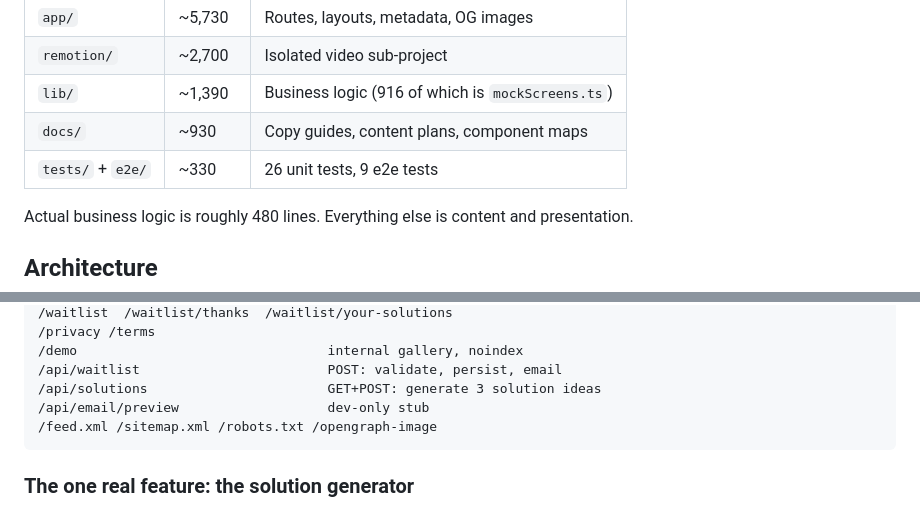
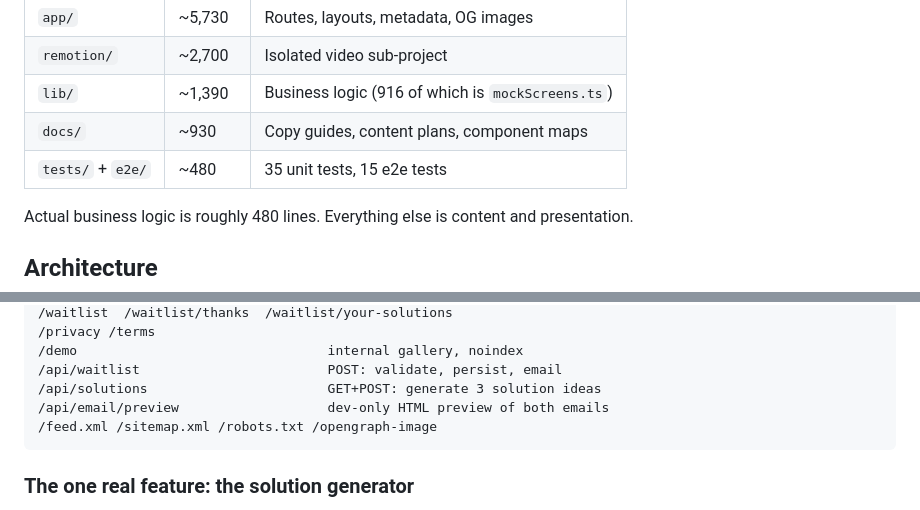
Before and after one commit to SMEAutomate/vibepreneur, a Markdown page: docs/repo-overview.md, 2 parts joined by grey strips. GitHub-like rendering.

Commit message:
docs: correct route map and test counts in the overview

````diff
--- a/docs/repo-overview.md
+++ b/docs/repo-overview.md
@@ -47,7 +47,7 @@ strings in Heroicons style, no icon package.
 | `remotion/`       | ~2,700  | Isolated video sub-project                        |
 | `lib/`            | ~1,390  | Business logic (916 of which is `mockScreens.ts`) |
 | `docs/`           | ~930    | Copy guides, content plans, component maps        |
-| `tests/` + `e2e/` | ~330    | 26 unit tests, 9 e2e tests                        |
+| `tests/` + `e2e/` | ~480    | 35 unit tests, 15 e2e tests                       |
 
 Actual business logic is roughly 480 lines. Everything else is content and presentation.
 
@@ -86,7 +86,7 @@ Everything sits under the `(marketing)` route group, which supplies Nav and Foot
 /demo                                internal gallery, noindex
 /api/waitlist                        POST: validate, persist, email
 /api/solutions                       GET+POST: generate 3 solution ideas
-/api/email/preview                   dev-only stub
+/api/email/preview                   dev-only HTML preview of both emails
 /feed.xml /sitemap.xml /robots.txt /opengraph-image
 ```
 
````
